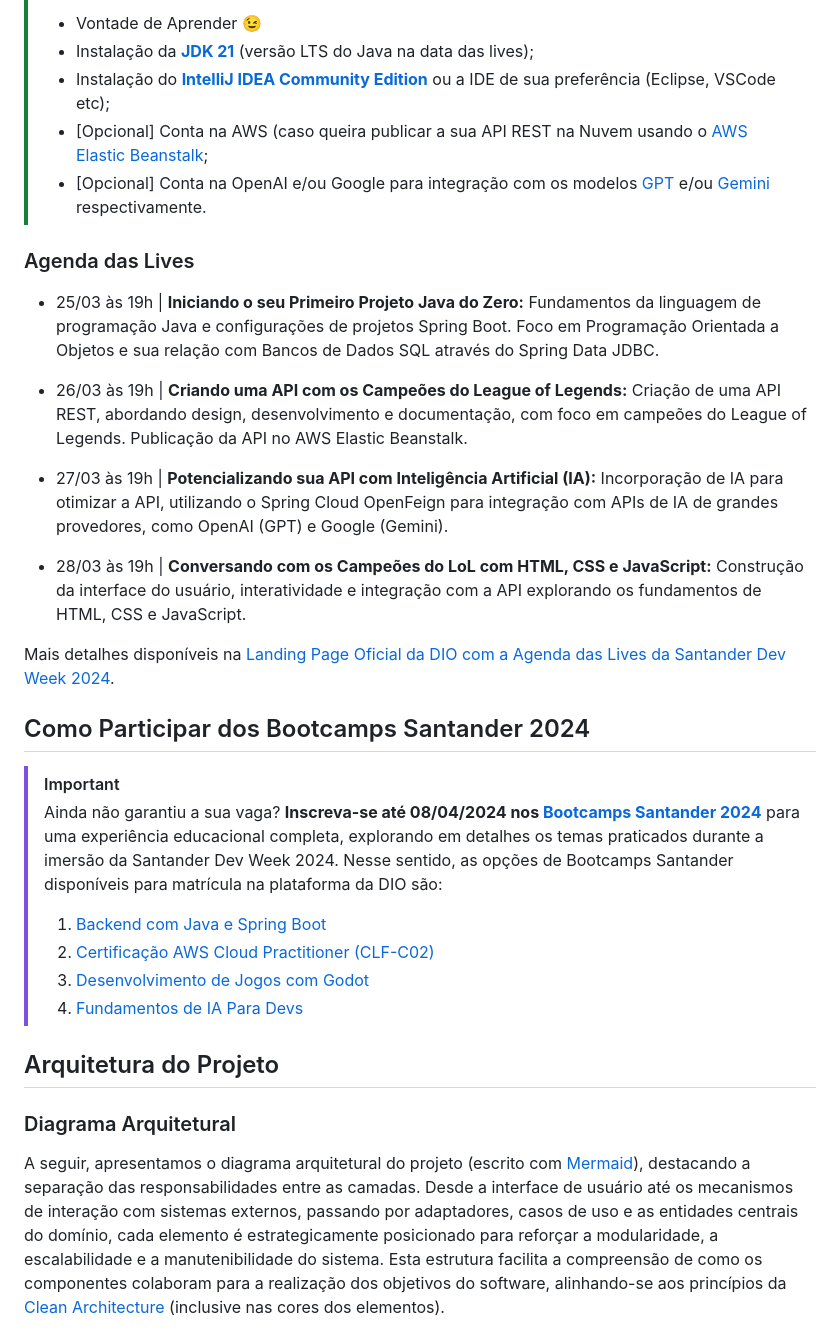
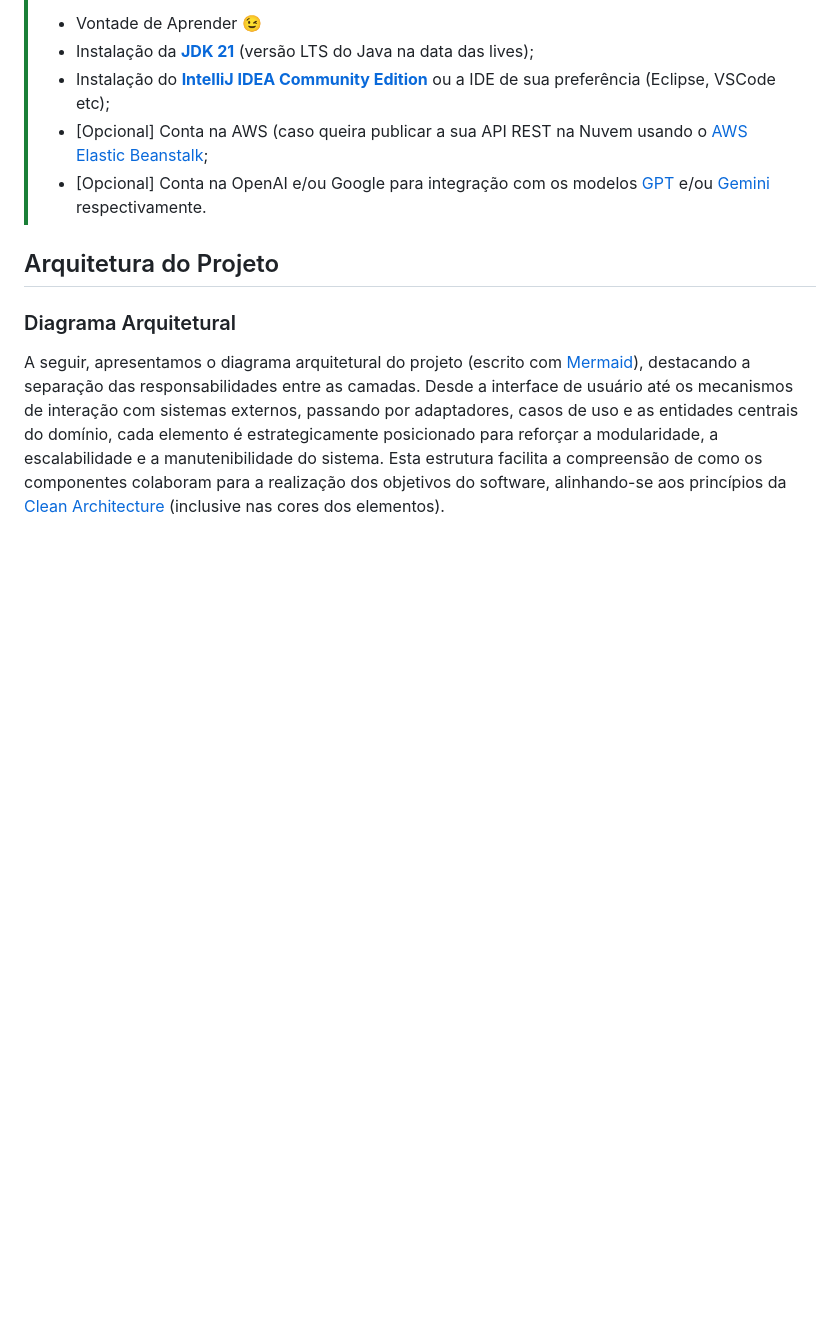
Before and after one commit to TheuZCoder/BootCampSantander, a Markdown page: README.md, the part around the change. GitHub-like rendering; blank space fills up the shorter version.

```diff
--- a/README.md
+++ b/README.md
@@ -19,31 +19,6 @@ Para isso, utilizamos algumas das mais recentes Inteligências Artificiais (IAs)
 > - [Opcional] Conta na AWS (caso queira publicar a sua API REST na Nuvem usando o [AWS Elastic Beanstalk](https://aws.amazon.com/elasticbeanstalk);
 > - [Opcional] Conta na OpenAI e/ou Google para integração com os modelos [GPT](https://platform.openai.com/docs/api-reference/chat/create) e/ou [Gemini](https://ai.google.dev/tutorials/rest_quickstart#text-only_input) respectivamente.
 
-### Agenda das Lives
-
-- 25/03 às 19h | **Iniciando o seu Primeiro Projeto Java do Zero:**
-Fundamentos da linguagem de programação Java e configurações de projetos Spring Boot. Foco em Programação Orientada a Objetos e sua relação com Bancos de Dados SQL através do Spring Data JDBC.
-
-- 26/03 às 19h | **Criando uma API com os Campeões do League of Legends:**
-Criação de uma API REST, abordando design, desenvolvimento e documentação, com foco em campeões do League of Legends. Publicação da API no AWS Elastic Beanstalk.
-
-- 27/03 às 19h | **Potencializando sua API com Inteligência Artificial (IA):**
-Incorporação de IA para otimizar a API, utilizando o Spring Cloud OpenFeign para integração com APIs de IA de grandes provedores, como OpenAI (GPT) e Google (Gemini).
-
-- 28/03 às 19h | **Conversando com os Campeões do LoL com HTML, CSS e JavaScript:**
-Construção da interface do usuário, interatividade e integração com a API explorando os fundamentos de HTML, CSS e JavaScript.
-
-Mais detalhes disponíveis na [Landing Page Oficial da DIO com a Agenda das Lives da Santander Dev Week 2024](https://pages.dio.me/santander-dev-week-2024).
-
-## Como Participar dos Bootcamps Santander 2024
-
-> [!IMPORTANT]
-> Ainda não garantiu a sua vaga? **Inscreva-se até 08/04/2024 nos [Bootcamps Santander 2024](https://bit.ly/48S4DCy)** para uma experiência educacional completa, explorando em detalhes os temas praticados durante a imersão da Santander Dev Week 2024. Nesse sentido, as opções de Bootcamps Santander disponíveis para matrícula na plataforma da DIO são:
->
-> 1. [Backend com Java e Spring Boot](https://web.dio.me/track/santander-2024-backend-com-java)
-> 2. [Certificação AWS Cloud Practitioner (CLF-C02)](https://web.dio.me/track/santander-2024-preparatorio-certificacao-aws)
-> 3. [Desenvolvimento de Jogos com Godot](https://web.dio.me/track/santander-2024-criando-jogos-com-godot)
-> 4. [Fundamentos de IA Para Devs](https://web.dio.me/track/santander-2024-fundamentos-de-ia-para-devs)
 
 ## Arquitetura do Projeto
 
```
